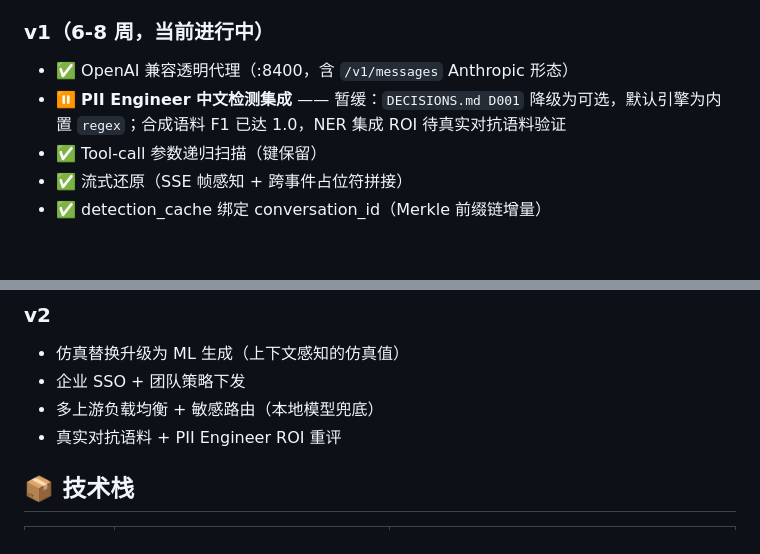
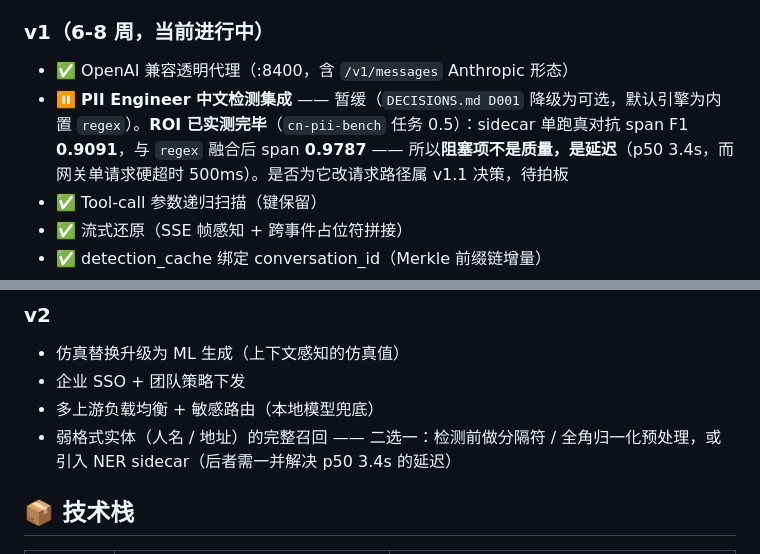
Before and after one commit to Jzh-li/LLMate-Gate, a Markdown page: README.md, 2 parts joined by grey strips. Rendered like a GitHub page; blank space fills up the shorter version.

```diff
--- a/README.md
+++ b/README.md
@@ -646,7 +647,7 @@ LLMate Gate 的审计日志是结构化的，每条记录包含：
 ### v1（6-8 周，当前进行中）
 
 - ✅ OpenAI 兼容透明代理（:8400，含 `/v1/messages` Anthropic 形态）
-- ⏸️ **PII Engineer 中文检测集成** —— 暂缓：`DECISIONS.md D001` 降级为可选，默认引擎为内置 `regex`；合成语料 F1 已达 1.0，NER 集成 ROI 待真实对抗语料验证
+- ⏸️ **PII Engineer 中文检测集成** —— 暂缓（`DECISIONS.md D001` 降级为可选，默认引擎为内置 `regex`）。**ROI 已实测完毕**（`cn-pii-bench` 任务 0.5）：sidecar 单跑真对抗 span F1 **0.9091**，与 `regex` 融合后 span **0.9787** —— 所以**阻塞项不是质量，是延迟**（p50 3.4s，而网关单请求硬超时 500ms）。是否为它改请求路径属 v1.1 决策，待拍板
 - ✅ Tool-call 参数递归扫描（键保留）
 - ✅ 流式还原（SSE 帧感知 + 跨事件占位符拼接）
 - ✅ detection_cache 绑定 conversation_id（Merkle 前缀链增量）
@@ -663,7 +664,7 @@ LLMate Gate 的审计日志是结构化的，每条记录包含：
 - 仿真替换升级为 ML 生成（上下文感知的仿真值）
 - 企业 SSO + 团队策略下发
 - 多上游负载均衡 + 敏感路由（本地模型兜底）
-- 真实对抗语料 + PII Engineer ROI 重评
+- 弱格式实体（人名 / 地址）的完整召回 —— 二选一：检测前做分隔符 / 全角归一化预处理，或引入 NER sidecar（后者需一并解决 p50 3.4s 的延迟）
 
 ## 📦 技术栈
 
```
Also changed, not shown: other parts of README.md (+5 -4 lines), HANDOFF.md (+35 -7 lines).
